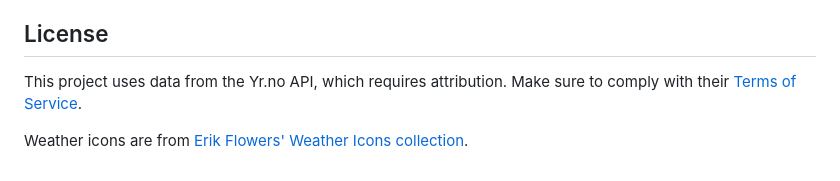
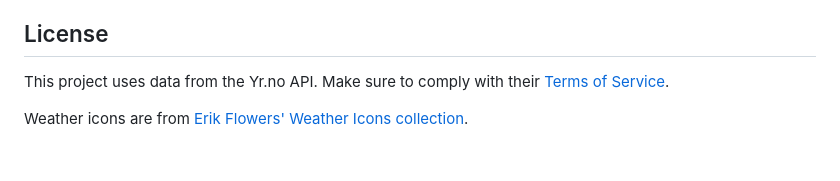
Before and after one commit to grega/pico-projects, a Markdown page: inky-frame-weather-dashboard/README.md, the part around the change. Rendered like a GitHub page.

```diff
--- a/inky-frame-weather-dashboard/README.md
+++ b/inky-frame-weather-dashboard/README.md
@@ -168,6 +168,6 @@ The update occurs during each cycle (eg. every hour, when the device wakes from
 
 ## License
 
-This project uses data from the Yr.no API, which requires attribution. Make sure to comply with their [Terms of Service](https://developer.yr.no/doc/TermsOfService/).
+This project uses data from the Yr.no API. Make sure to comply with their [Terms of Service](https://developer.yr.no/doc/TermsOfService/).
 
 Weather icons are from [Erik Flowers' Weather Icons collection](https://github.com/erikflowers/weather-icons).
```
